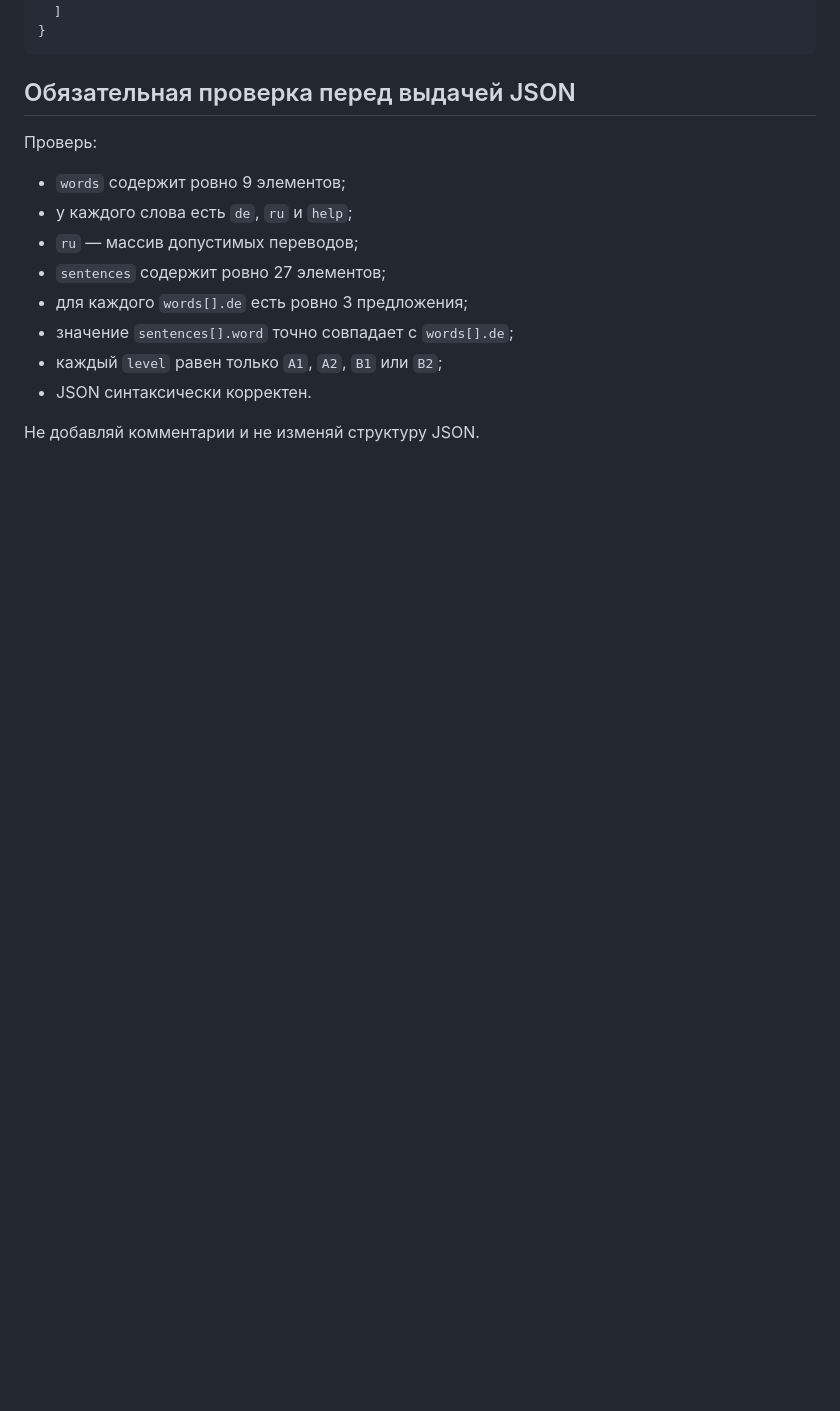
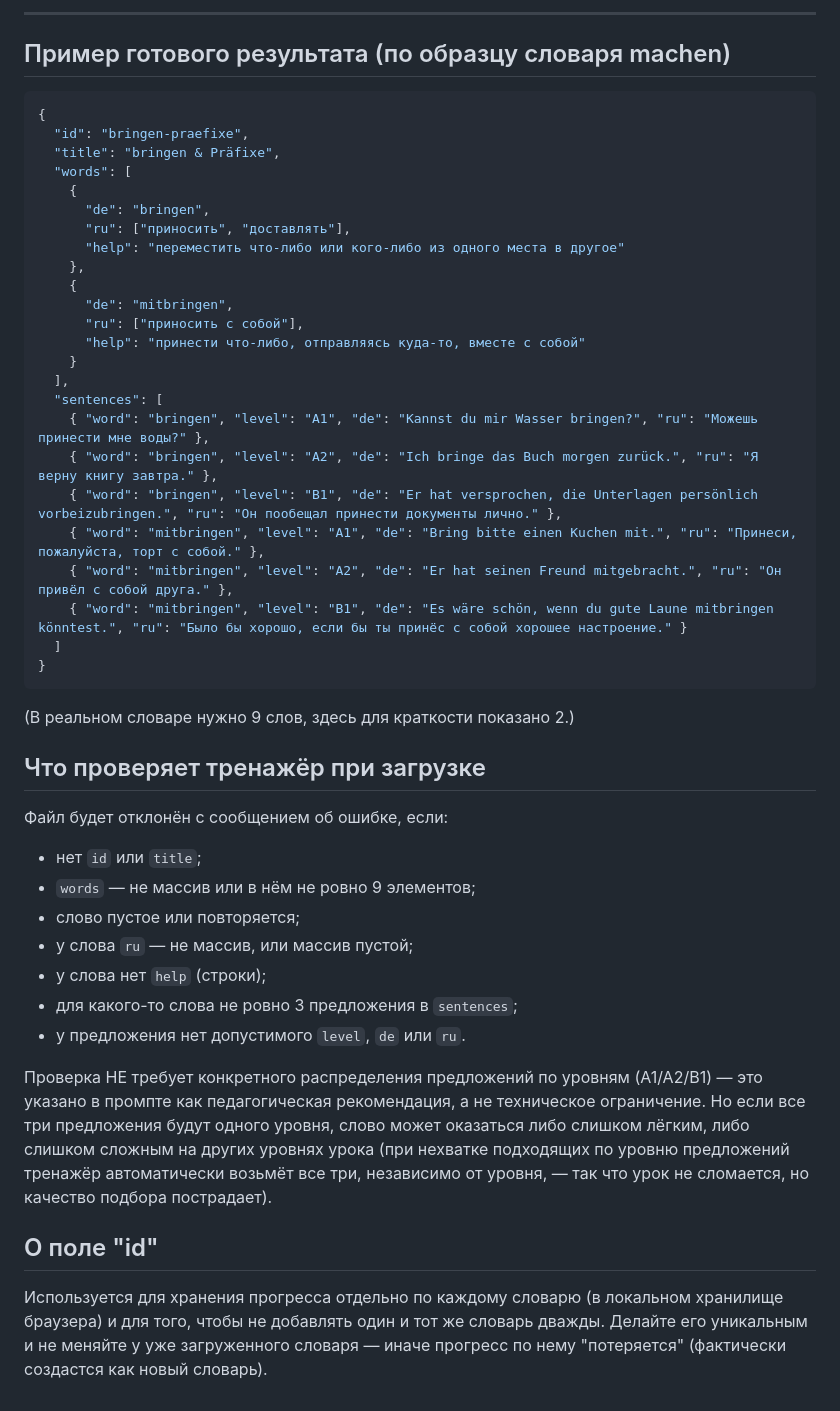
Before and after one commit to OlekEngLab/DeutschTrainer, a Markdown page: deutsch_trainer_dictionary_template.md, the part around one of its changes. Rendered like a GitHub page; blank space fills up the shorter version.

````diff
--- a/deutsch_trainer_dictionary_template.md
+++ b/deutsch_trainer_dictionary_template.md
@@ -60,18 +69,59 @@
+---
+
+## Пример готового результата (по образцу словаря machen)
+
+```json
+{
+  "id": "bringen-praefixe",
+  "title": "bringen & Präfixe",
+  "words": [
+    {
+      "de": "bringen",
+      "ru": ["приносить", "доставлять"],
+      "help": "переместить что-либо или кого-либо из одного места в другое"
+    },
+    {
+      "de": "mitbringen",
+      "ru": ["приносить с собой"],
+      "help": "принести что-либо, отправляясь куда-то, вместе с собой"
+    }
+  ],
+  "sentences": [
+    { "word": "bringen", "level": "A1", "de": "Kannst du mir Wasser bringen?", "ru": "Можешь принести мне воды?" },
+    { "word": "bringen", "level": "A2", "de": "Ich bringe das Buch morgen zurück.", "ru": "Я верну книгу завтра." },
+    { "word": "bringen", "level": "B1", "de": "Er hat versprochen, die Unterlagen persönlich vorbeizubringen.", "ru": "Он пообещал принести документы лично." },
+    { "word": "mitbringen", "level": "A1", "de": "Bring bitte einen Kuchen mit.", "ru": "Принеси, пожалуйста, торт с собой." },
+    { "word": "mitbringen", "level": "A2", "de": "Er hat seinen Freund mitgebracht.", "ru": "Он привёл с собой друга." },
+    { "word": "mitbringen", "level": "B1", "de": "Es wäre schön, wenn du gute Laune mitbringen könntest.", "ru": "Было бы хорошо, если бы ты принёс с собой хорошее настроение." }
   ]
 }
 ```
 
-## Обязательная проверка перед выдачей JSON
+(В реальном словаре нужно 9 слов, здесь для краткости показано 2.)
 
-Проверь:
+## Что проверяет тренажёр при загрузке
 
-- `words` содержит ровно 9 элементов;
-- у каждого слова есть `de`, `ru` и `help`;
-- `ru` — массив допустимых переводов;
-- `sentences` содержит ровно 27 элементов;
-- для каждого `words[].de` есть ровно 3 предложения;
-- значение `sentences[].word` точно совпадает с `words[].de`;
-- каждый `level` равен только `A1`, `A2`, `B1` или `B2`;
-- JSON синтаксически корректен.
+Файл будет отклонён с сообщением об ошибке, если:
+- нет `id` или `title`;
+- `words` — не массив или в нём не ровно 9 элементов;
+- слово пустое или повторяется;
+- у слова `ru` — не массив, или массив пустой;
+- у слова нет `help` (строки);
+- для какого-то слова не ровно 3 предложения в `sentences`;
+- у предложения нет допустимого `level`, `de` или `ru`.
 
-Не добавляй комментарии и не изменяй структуру JSON.
+Проверка НЕ требует конкретного распределения предложений по уровням
+(A1/A2/B1) — это указано в промпте как педагогическая рекомендация, а не
+техническое ограничение. Но если все три предложения будут одного уровня,
+слово может оказаться либо слишком лёгким, либо слишком сложным на других
+уровнях урока (при нехватке подходящих по уровню предложений тренажёр
+автоматически возьмёт все три, независимо от уровня, — так что урок не
+сломается, но качество подбора пострадает).
+
+## О поле "id"
+
+Используется для хранения прогресса отдельно по каждому словарю (в
+локальном хранилище браузера) и для того, чтобы не добавлять один и тот же
+словарь дважды. Делайте его уникальным и не меняйте у уже загруженного
+словаря — иначе прогресс по нему "потеряется" (фактически создастся как
+новый словарь).
````
Also changed, not shown: other parts of deutsch_trainer_dictionary_template.md (+52 -43 lines).
